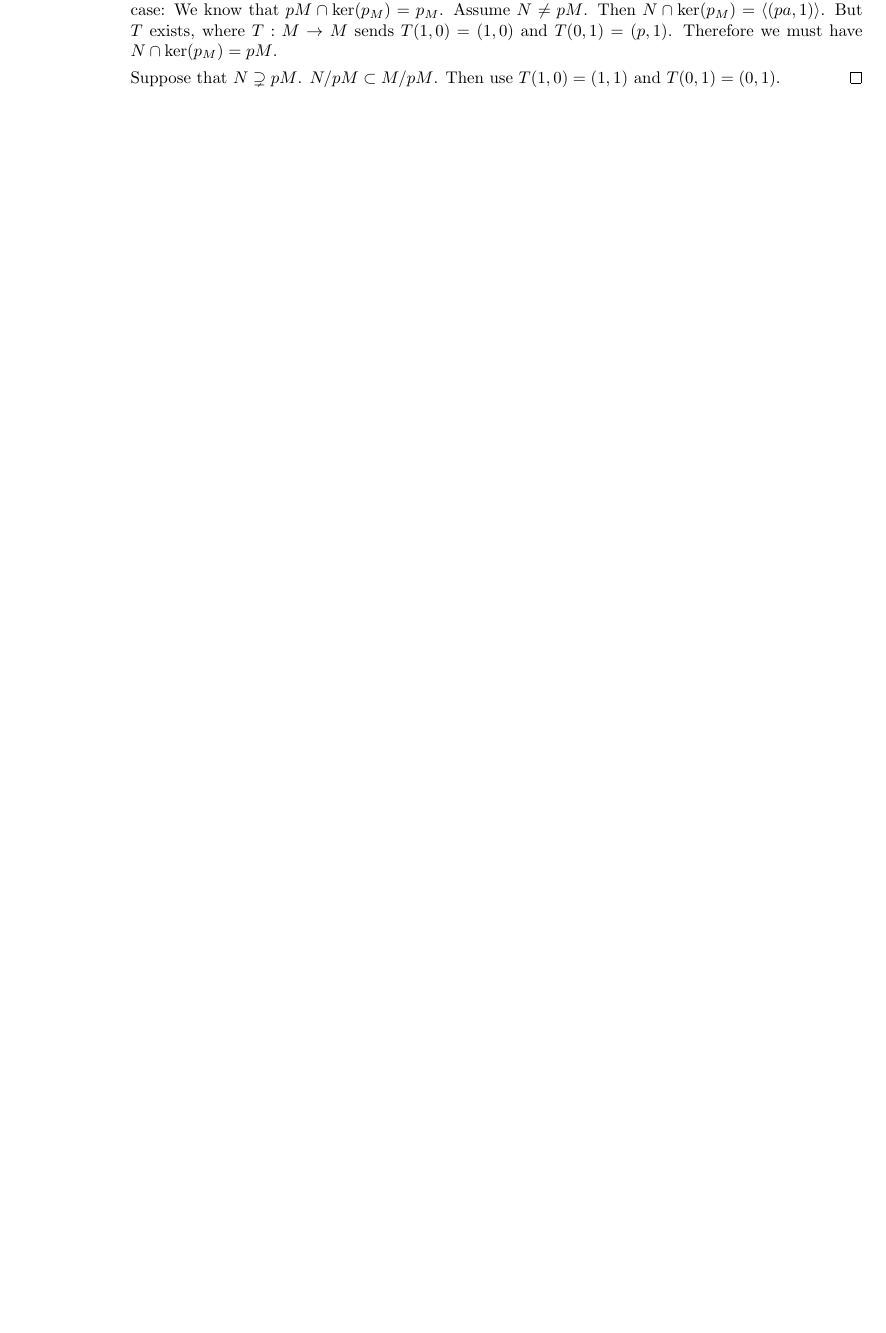
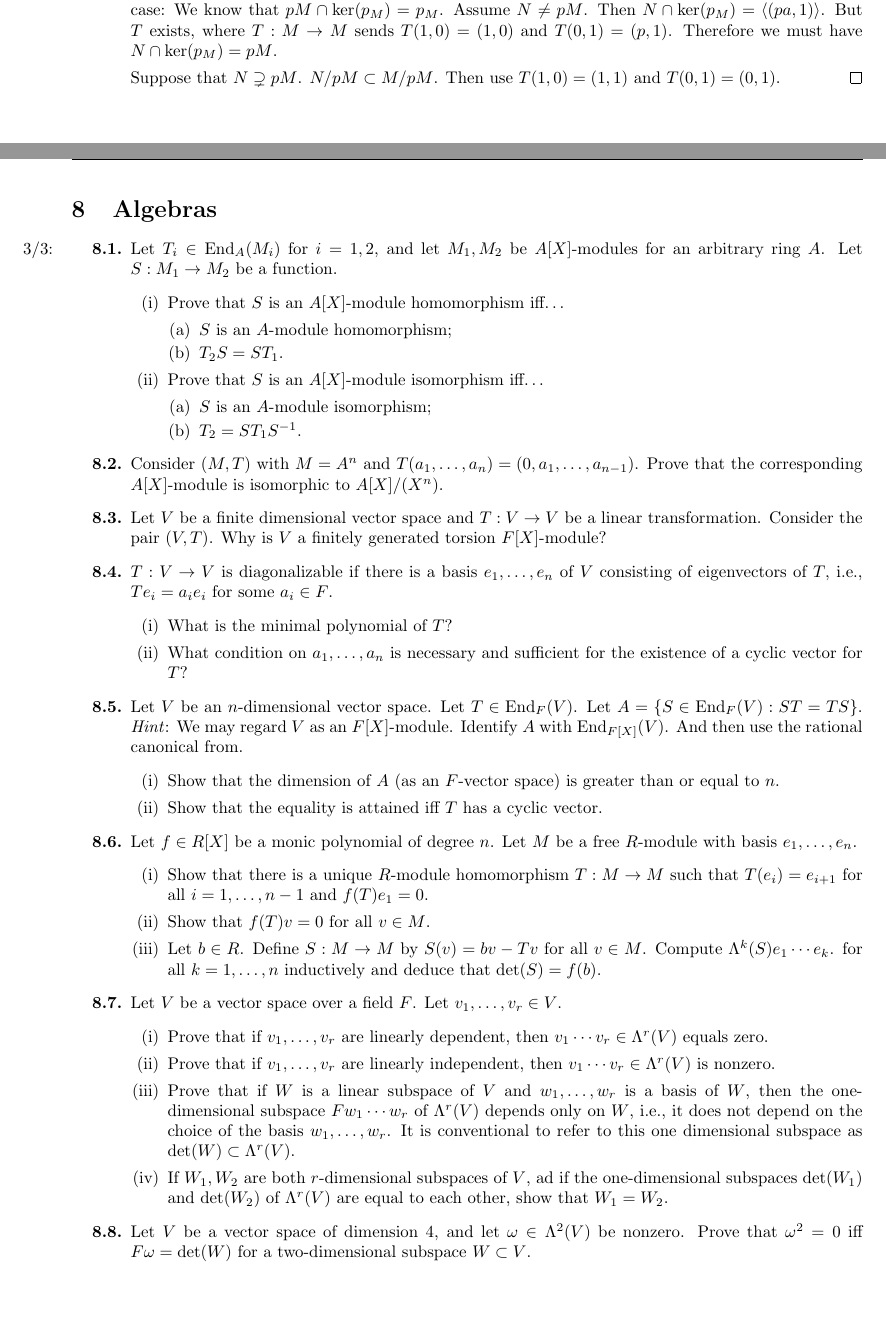
Before and after one commit to shadypuck/MATH25800Notes, a LaTeX problem sheet (PSets/psets.tex, which reads PSets/PSet8/pset8.tex): part of page 52 of 53 before the commit and two parts of pages 52 and 53 of 55 after it, the two joined at a grey line, cut so that both start at the same text, the shorter picture padded with empty space. Compiled offline with pdfLaTeX.

Commit message:
Problem Set 8 (Questions)

```diff
--- /dev/null
+++ b/PSets/PSet8/pset8.tex
@@ -0,0 +1,61 @@
+\documentclass[../psets.tex]{subfiles}
+
+\pagestyle{main}
+\renewcommand{\leftmark}{Problem Set \thesection}
+\setcounter{section}{7}
+
+\begin{document}
+
+
+
+
+\section{Algebras}
+\begin{enumerate}
+    \item \marginnote{3/3:}Let $T_i\in\End_A(M_i)$ for $i=1,2$, and let $M_1,M_2$ be $A[X]$-modules for an arbitrary ring $A$. Let $S:M_1\to M_2$ be a function.
+    \begin{enumerate}
+        \item Prove that $S$ is an $A[X]$-module homomorphism iff\dots
+        \begin{enumerate}[label={(\alph*)}]
+            \item $S$ is an $A$-module homomorphism;
+            \item $T_2S=ST_1$.
+        \end{enumerate}
+        \item Prove that $S$ is an $A[X]$-module isomorphism iff\dots
+        \begin{enumerate}[label={(\alph*)}]
+            \item $S$ is an $A$-module isomorphism;
+            \item $T_2=ST_1S^{-1}$.
+        \end{enumerate}
+    \end{enumerate}
+    \item Consider $(M,T)$ with $M=A^n$ and $T(a_1,\dots,a_n)=(0,a_1,\dots,a_{n-1})$. Prove that the corresponding $A[X]$-module is isomorphic to $A[X]/(X^n)$.
+    %
+    %
+    %
+    %
+    %%%%%% Omit the following problem!!!
+    \item Let $V$ be a finite dimensional vector space and $T:V\to V$ be a linear transformation. Consider the pair $(V,T)$. Why is $V$ a finitely generated torsion $F[X]$-module?
+    \item $T:V\to V$ is diagonalizable if there is a basis $e_1,\dots,e_n$ of $V$ consisting of eigenvectors of $T$, i.e., $Te_i=a_ie_i$ for some $a_i\in F$.
+    \begin{enumerate}
+        \item What is the minimal polynomial of $T$?
+        \item What condition on $a_1,\dots,a_n$ is necessary and sufficient for the existence of a cyclic vector for $T$?
+    \end{enumerate}
+    \item Let $V$ be an $n$-dimensional vector space. Let $T\in\End_F(V)$. Let $A=\{S\in\End_F(V):ST=TS\}$. \emph{Hint}: We may regard $V$ as an $F[X]$-module. Identify $A$ with $\End_{F[X]}(V)$. And then use the rational canonical from.
+    \begin{enumerate}
+        \item Show that the dimension of $A$ (as an $F$-vector space) is greater than or equal to $n$.
+        \item Show that the equality is attained iff $T$ has a cyclic vector.
+    \end{enumerate}
+    \item Let $f\in R[X]$ be a monic polynomial of degree $n$. Let $M$ be a free $R$-module with basis $e_1,\dots,e_n$.
+    \begin{enumerate}
+        \item Show that there is a unique $R$-module homomorphism $T:M\to M$ such that $T(e_i)=e_{i+1}$ for all $i=1,\dots,n-1$ and $f(T)e_1=0$.
+        \item Show that $f(T)v=0$ for all $v\in M$.
+        \item Let $b\in R$. Define $S:M\to M$ by $S(v)=bv-Tv$ for all $v\in M$. Compute $\lam[k]{S}e_1\cdots e_k$. for all $k=1,\dots,n$ inductively and deduce that $\det(S)=f(b)$.
+    \end{enumerate}
+    \item Let $V$ be a vector space over a field $F$. Let $v_1,\dots,v_r\in V$.
+    \begin{enumerate}
+        \item Prove that if $v_1,\dots,v_r$ are linearly dependent, then $v_1\cdots v_r\in\lam[r]{V}$ equals zero.
+        \item Prove that if $v_1,\dots,v_r$ are linearly independent, then $v_1\cdots v_r\in\lam[r]{V}$ is nonzero.
+        \item Prove that if $W$ is a linear subspace of $V$ and $w_1,\dots,w_r$ is a basis of $W$, then the one-dimensional subspace $Fw_1\cdots w_r$ of $\lam[r]{V}$ depends only on $W$, i.e., it does not depend on the choice of the basis $w_1,\dots,w_r$. It is conventional to refer to this one dimensional subspace as $\det(W)\subset\lam[r]{V}$.
+        \item If $W_1,W_2$ are both $r$-dimensional subspaces of $V$, ad if the one-dimensional subspaces $\det(W_1)$ and $\det(W_2)$ of $\lam[r]{V}$ are equal to each other, show that $W_1=W_2$.
+    \end{enumerate}
+    \item Let $V$ be a vector space of dimension 4, and let $\omega\in\lam[2]{V}$ be nonzero. Prove that $\omega^2=0$ iff $F\omega=\det(W)$ for a two-dimensional subspace $W\subset V$.
+    \item Prove that the characteristic polynomial is monic of degree $n$. Prove that the coefficient of $\lambda^{n-1}$ in the characteristic polynomial of $L$ is the negative of the trace of $L$, which is defined to be the sum of the diagonal terms of the matrix that represents $L$ when a basis $e_1,\dots,e_n$ is specified.
+    \item Deduce the Cayley-Hamilton theorem for fields from Problem 8.6 and the fact that every torsion $F[X]$-module is the direct sum of cyclic modules.
+    \item
+    \begin{enumerate}
```
Also changed, not shown: PSets/psets.tex (+3 -0 lines), PSets/PSet8/pset8.pdf (added), PSets/psets.pdf, PSets/PSet8/pset8.tex (9 more changed lines).
